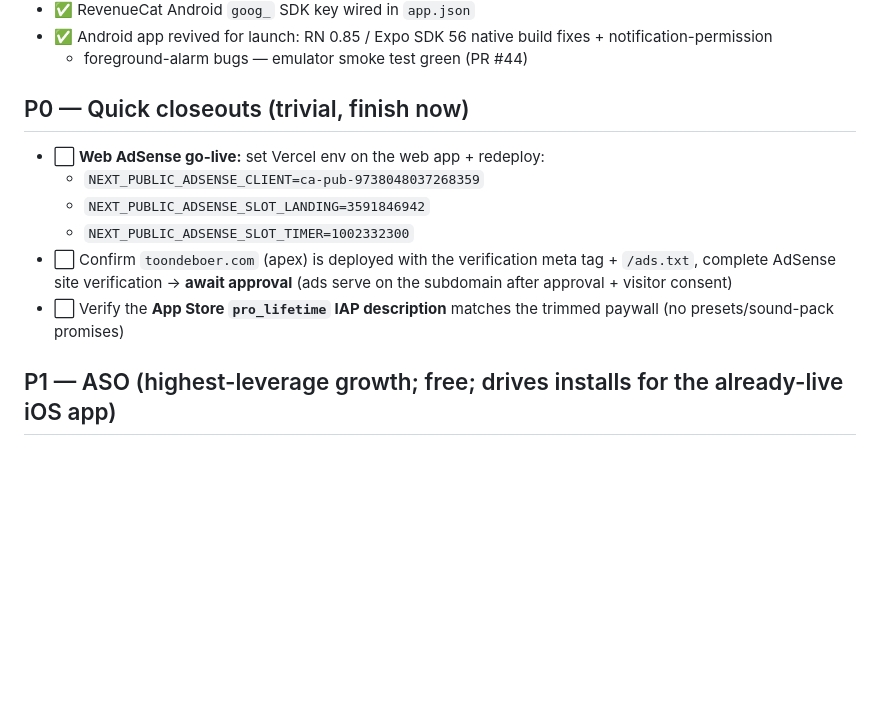
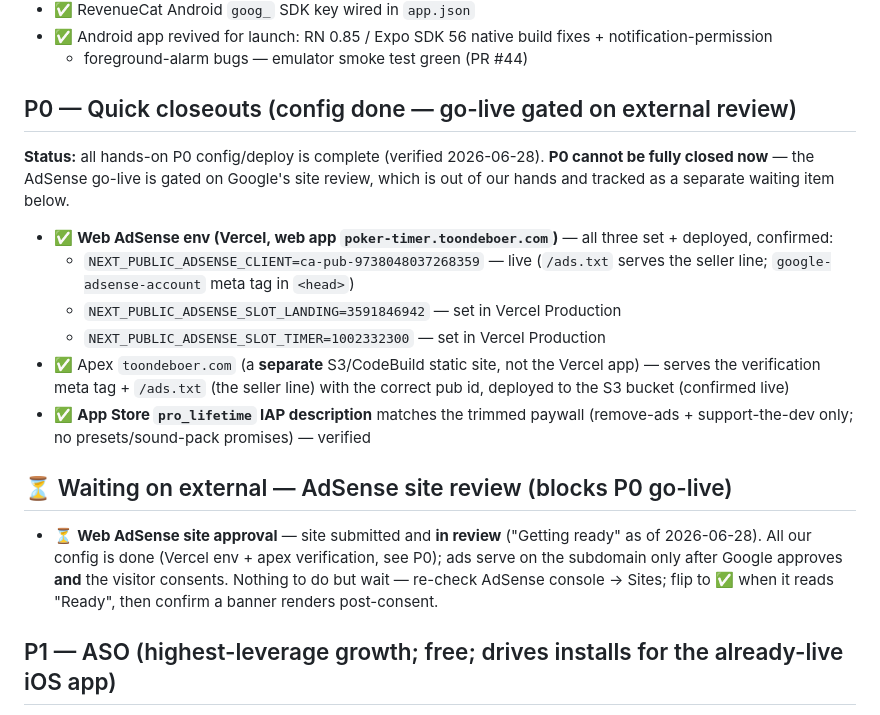
Before and after one commit to toondeboer/poker, a Markdown page: ROADMAP.md, the part around the change. GitHub-like rendering; blank space fills up the shorter version.

Commit message:
docs(roadmap): update AdSense deployment status and verification details

```diff
--- a/ROADMAP.md
+++ b/ROADMAP.md
@@ -25,13 +25,22 @@ priority (by ROI/effort — resequence as you like). See [ARCHITECTURE.md](./ARC
 - ✅ Android app revived for launch: RN 0.85 / Expo SDK 56 native build fixes + notification-permission
   + foreground-alarm bugs — emulator smoke test green (PR #44)
 
-## P0 — Quick closeouts (trivial, finish now)
-- ⬜ **Web AdSense go-live:** set Vercel env on the web app + redeploy:
-  - `NEXT_PUBLIC_ADSENSE_CLIENT=ca-pub-9738048037268359`
-  - `NEXT_PUBLIC_ADSENSE_SLOT_LANDING=3591846942`
-  - `NEXT_PUBLIC_ADSENSE_SLOT_TIMER=1002332300`
-- ⬜ Confirm `toondeboer.com` (apex) is deployed with the verification meta tag + `/ads.txt`, complete AdSense site verification → **await approval** (ads serve on the subdomain after approval + visitor consent)
-- ⬜ Verify the **App Store `pro_lifetime` IAP description** matches the trimmed paywall (no presets/sound-pack promises)
+## P0 — Quick closeouts (config done — go-live gated on external review)
+**Status:** all hands-on P0 config/deploy is complete (verified 2026-06-28). **P0 cannot be fully
+closed now** — the AdSense go-live is gated on Google's site review, which is out of our hands and
+tracked as a separate waiting item below.
+- ✅ **Web AdSense env (Vercel, web app `poker-timer.toondeboer.com`)** — all three set + deployed, confirmed:
+  - `NEXT_PUBLIC_ADSENSE_CLIENT=ca-pub-9738048037268359` — live (`/ads.txt` serves the seller line; `google-adsense-account` meta tag in `<head>`)
+  - `NEXT_PUBLIC_ADSENSE_SLOT_LANDING=3591846942` — set in Vercel Production
+  - `NEXT_PUBLIC_ADSENSE_SLOT_TIMER=1002332300` — set in Vercel Production
+- ✅ Apex `toondeboer.com` (a **separate** S3/CodeBuild static site, not the Vercel app) — serves the verification meta tag + `/ads.txt` (the seller line) with the correct pub id, deployed to the S3 bucket (confirmed live)
+- ✅ **App Store `pro_lifetime` IAP description** matches the trimmed paywall (remove-ads + support-the-dev only; no presets/sound-pack promises) — verified
+
+## ⏳ Waiting on external — AdSense site review (blocks P0 go-live)
+- ⏳ **Web AdSense site approval** — site submitted and **in review** ("Getting ready" as of 2026-06-28).
+  All our config is done (Vercel env + apex verification, see P0); ads serve on the subdomain only
+  after Google approves **and** the visitor consents. Nothing to do but wait — re-check AdSense
+  console → Sites; flip to ✅ when it reads "Ready", then confirm a banner renders post-consent.
 
 ## P1 — ASO (highest-leverage growth; free; drives installs for the already-live iOS app)
 - ⬜ iOS listing: optimized **title + subtitle + 100-char keyword field** ("poker timer", "blinds timer", "tournament clock", "poker clock"…)
```
